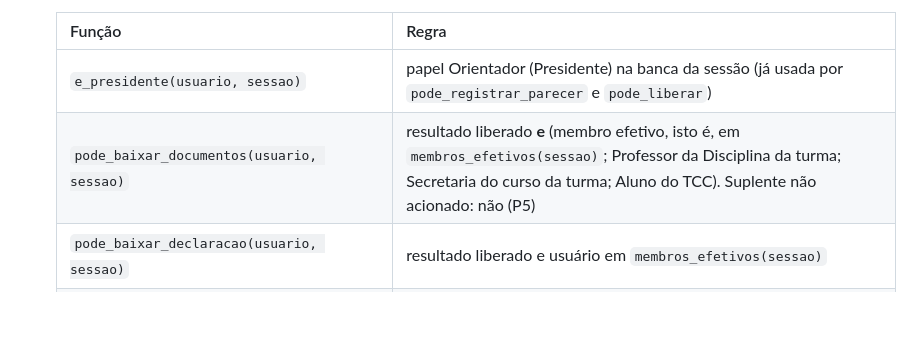
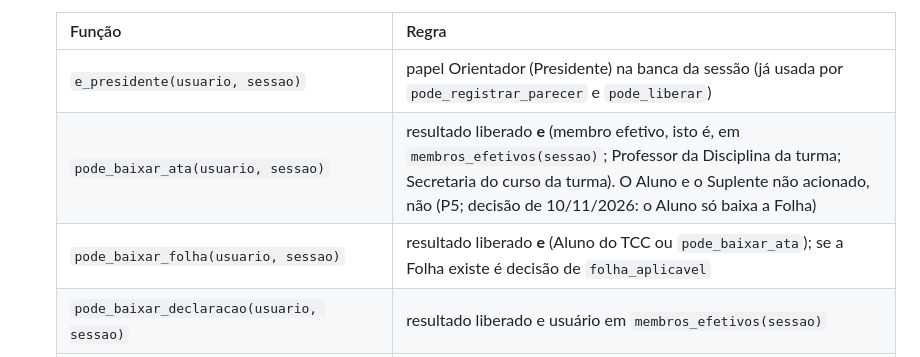
Before and after one commit to celiobenj/SIGTCC, a Markdown page: specs/009-documentacao-encerramento/research.md, the part around the change. GitHub-like rendering; blank space fills up the shorter version.

```diff
--- a/specs/009-documentacao-encerramento/research.md
+++ b/specs/009-documentacao-encerramento/research.md
@@ -33,7 +33,8 @@ Q-140, turma arquivada e B-03).
   | Função | Regra |
   |---|---|
   | `e_presidente(usuario, sessao)` | papel Orientador (Presidente) na banca da sessão (já usada por `pode_registrar_parecer` e `pode_liberar`) |
-  | `pode_baixar_documentos(usuario, sessao)` | resultado liberado **e** (membro efetivo, isto é, em `membros_efetivos(sessao)`; Professor da Disciplina da turma; Secretaria do curso da turma; Aluno do TCC). Suplente não acionado: não (P5) |
+  | `pode_baixar_ata(usuario, sessao)` | resultado liberado **e** (membro efetivo, isto é, em `membros_efetivos(sessao)`; Professor da Disciplina da turma; Secretaria do curso da turma). O Aluno e o Suplente não acionado, não (P5; decisão de 10/11/2026: o Aluno só baixa a Folha) |
+  | `pode_baixar_folha(usuario, sessao)` | resultado liberado **e** (Aluno do TCC ou `pode_baixar_ata`); se a Folha existe é decisão de `folha_aplicavel` |
   | `pode_baixar_declaracao(usuario, sessao)` | resultado liberado e usuário em `membros_efetivos(sessao)` |
   | `pode_editar_ouvintes(usuario, sessao)` | sessão Em Andamento ou Realizada; turma não arquivada; Presidente ou Professor da Disciplina da turma |
   | `pode_ver_ouvintes(usuario, sessao)` | **sem depender de `pode_editar_ouvintes`** (revisão B-02): Presidente ou Professor da Disciplina da turma, em qualquer status, quando há presenças gravadas ou ele pode editar; Secretaria do curso só com a sessão Em Andamento ou Realizada (FR-009, P6) |
```
Also changed, not shown: specs/009-documentacao-encerramento/spec.md (+22 -4 lines), 1 other file.
